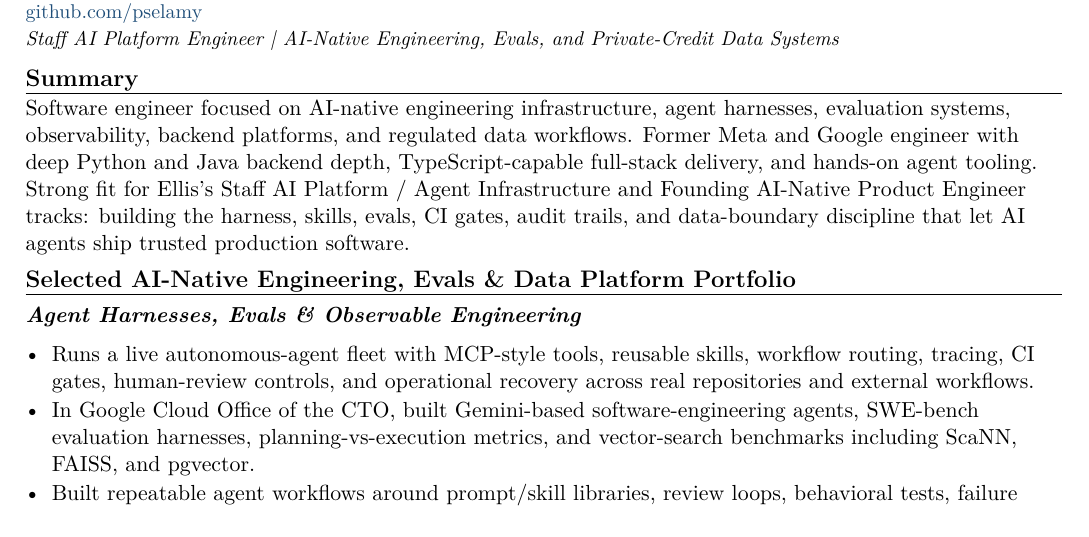
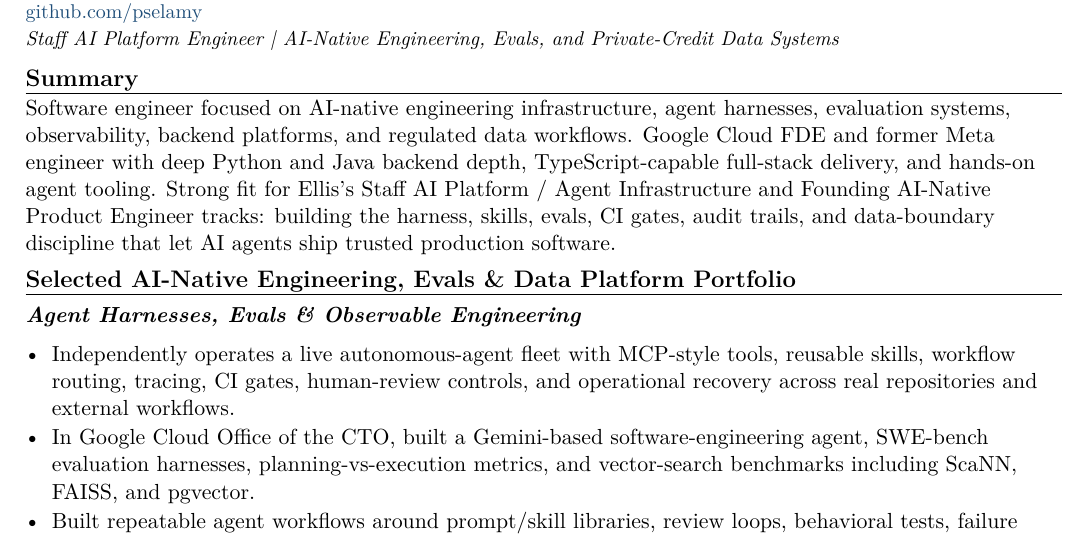
Before and after one commit to pselamy/resume, a LaTeX document (variants/ellis.tex): part of page 1 of 2, cut so that both start at the same text. Compiled offline with pdfLaTeX.

Commit message:
chore: stage reviewed variants/ellis.tex
Apply the locally validated and independently reviewed source.

```diff
--- a/variants/ellis.tex
+++ b/variants/ellis.tex
@@ -3,12 +3,12 @@
 \input{sections/header}
 \titleline{Staff AI Platform Engineer \textbar{} AI-Native Engineering, Evals, and Private-Credit Data Systems}
 \rsection{Summary}
-Software engineer focused on AI-native engineering infrastructure, agent harnesses, evaluation systems, observability, backend platforms, and regulated data workflows. Former Meta and Google engineer with deep Python and Java backend depth, TypeScript-capable full-stack delivery, and hands-on agent tooling. Strong fit for Ellis's Staff AI Platform / Agent Infrastructure and Founding AI-Native Product Engineer tracks: building the harness, skills, evals, CI gates, audit trails, and data-boundary discipline that let AI agents ship trusted production software.
+Software engineer focused on AI-native engineering infrastructure, agent harnesses, evaluation systems, observability, backend platforms, and regulated data workflows. Google Cloud FDE and former Meta engineer with deep Python and Java backend depth, TypeScript-capable full-stack delivery, and hands-on agent tooling. Strong fit for Ellis's Staff AI Platform / Agent Infrastructure and Founding AI-Native Product Engineer tracks: building the harness, skills, evals, CI gates, audit trails, and data-boundary discipline that let AI agents ship trusted production software.
 \rsection{Selected AI-Native Engineering, Evals \& Data Platform Portfolio}
 \subsec{Agent Harnesses, Evals \& Observable Engineering}
 \begin{itemize}
-  \item Runs a live autonomous-agent fleet with MCP-style tools, reusable skills, workflow routing, tracing, CI gates, human-review controls, and operational recovery across real repositories and external workflows.
-  \item In Google Cloud Office of the CTO, built Gemini-based software-engineering agents, SWE-bench evaluation harnesses, planning-vs-execution metrics, and vector-search benchmarks including ScaNN, FAISS, and pgvector.
+  \item Independently operates a live autonomous-agent fleet with MCP-style tools, reusable skills, workflow routing, tracing, CI gates, human-review controls, and operational recovery across real repositories and external workflows.
+  \item In Google Cloud Office of the CTO, built a Gemini-based software-engineering agent, SWE-bench evaluation harnesses, planning-vs-execution metrics, and vector-search benchmarks including ScaNN, FAISS, and pgvector.
   \item Built repeatable agent workflows around prompt/skill libraries, review loops, behavioral tests, failure recovery, and verification gates so agent-generated work can be inspected before it reaches production.
 \end{itemize}
 \subsec{Private-Credit Data-Layer Fit, Controls \& Product Systems}
```
